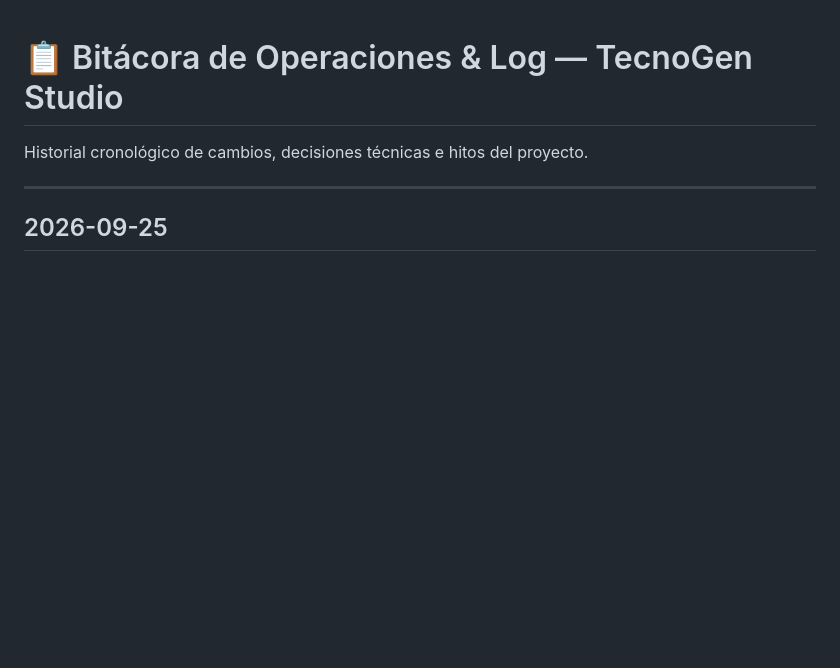
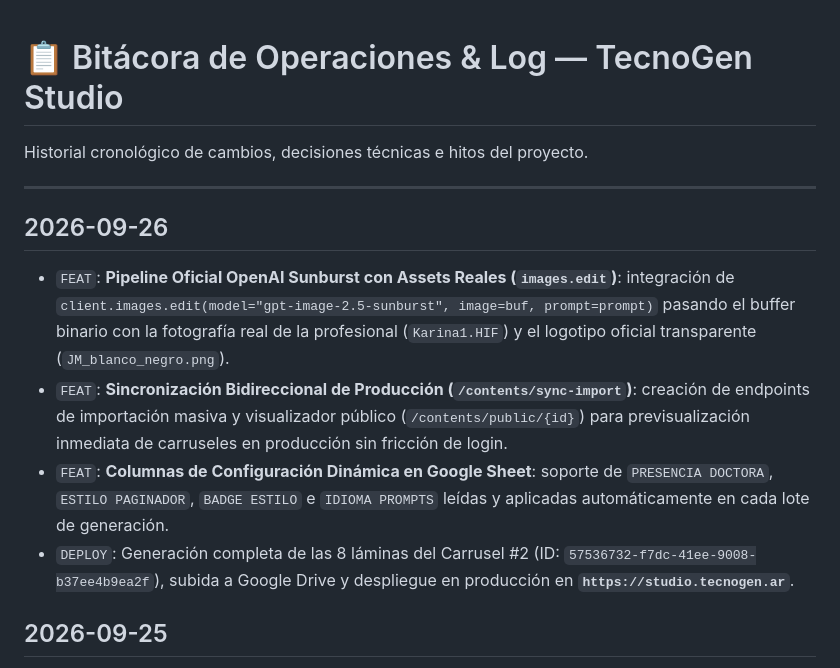
Before and after one commit to elbuje/tecnogen-studio, a Markdown page: wiki/log.md, the part around the change. GitHub-like rendering; blank space fills up the shorter version.

Commit message:
docs: update wiki log and add session 2026-09-26 for sunburst real assets pipeline

```diff
--- a/wiki/log.md
+++ b/wiki/log.md
@@ -3,6 +3,12 @@
 Historial cronológico de cambios, decisiones técnicas e hitos del proyecto.
 
 ---
+
+## 2026-09-26
+* `FEAT`: **Pipeline Oficial OpenAI Sunburst con Assets Reales (`images.edit`)**: integración de `client.images.edit(model="gpt-image-2.5-sunburst", image=buf, prompt=prompt)` pasando el buffer binario con la fotografía real de la profesional (`Karina1.HIF`) y el logotipo oficial transparente (`JM_blanco_negro.png`).
+* `FEAT`: **Sincronización Bidireccional de Producción (`/contents/sync-import`)**: creación de endpoints de importación masiva y visualizador público (`/contents/public/{id}`) para previsualización inmediata de carruseles en producción sin fricción de login.
+* `FEAT`: **Columnas de Configuración Dinámica en Google Sheet**: soporte de `PRESENCIA DOCTORA`, `ESTILO PAGINADOR`, `BADGE ESTILO` e `IDIOMA PROMPTS` leídas y aplicadas automáticamente en cada lote de generación.
+* `DEPLOY`: Generación completa de las 8 láminas del Carrusel #2 (ID: `57536732-f7dc-41ee-9008-b37ee4b9ea2f`), subida a Google Drive y despliegue en producción en **`https://studio.tecnogen.ar`**.
 
 ## 2026-09-25
 * `FEAT`: **Identidad de Marca Oficial JM Odontología Integral**: extracción de colores corporativos (`#16345F`, `#7DD3FC`, `#1D1D1B`), tipografías y logo transparente desde el Manual de Marca en Google Drive (`Manual de identidad JM.pdf`).
```
Also changed, not shown: wiki/sessions/2026-09-26-openai-sunburst-real-assets-pipeline.md (added, +20 -0 lines).
